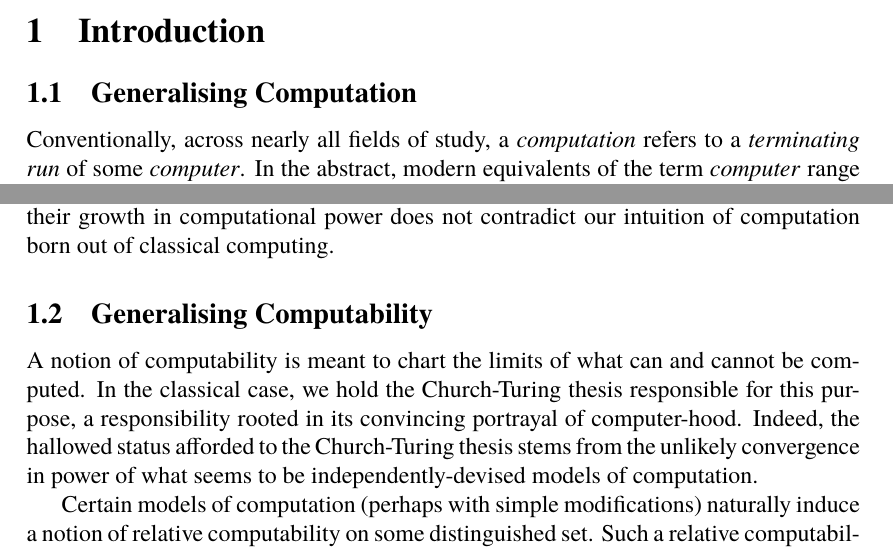
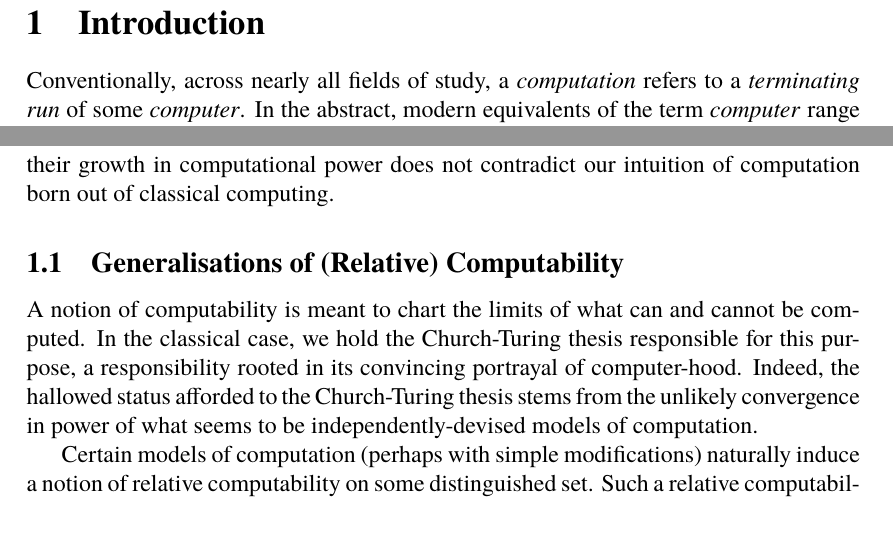
Before and after one commit to zoorado2/Relative-Constructibility-via-Generalised-Sequential-Algorithms, a LaTeX paper (Relative_Constructibility_via_Generalised_Sequential_Algorithms.tex): two parts of pages 2 and 4 of 47, joined at a grey line, cut so that both start at the same text, the shorter picture padded with empty space. Compiled offline with pdfLaTeX.

Commit message:
Updates from Overleaf

```diff
--- a/Relative_Constructibility_via_Generalised_Sequential_Algorithms.tex
+++ b/Relative_Constructibility_via_Generalised_Sequential_Algorithms.tex
@@ -111,8 +111,6 @@ We modify Gurevich's definition of sequential algorithms, so that it becomes ame
 
 \section{Introduction}\label{sect1}
 
-\subsection{Generalising Computation}
-
 Conventionally, across nearly all fields of study, a \textit{computation} refers to a \textit{terminating run} of some \textit{computer}. In the abstract, modern equivalents of the term \textit{computer} range from \textit{algorithm} to \textit{program}. It should thus be non-contentious to say that, any difficulty in formally defining a computation must come from formally defining a program.
 
 So, what exactly is a program? To a software engineer, it might be a compilable piece of code written in any known programming language, e.g. Java. To a mathematician, it could be any Turing machine. Here, the class of compilable Java codes and the class of Turing machines are two classes defined by different \textit{models of computation}, at arguably different levels of abstraction. In principle, a model of computation ought to
@@ -148,9 +146,9 @@ Disregarding infinitary computation for a moment, perhaps the most celebrated at
 
 Going by the semantic abstraction of Gurevich, algorithms far more closely resemble ``high-level'' meta-theoretic representations of Plotkin-style semantics (found e.g. in \cite{plotkin}), than they do anything among \ref{ct1} to \ref{ct3}. That their syntactic counterparts --- the programming languages associated with abstract state machines --- have been adapted for use in fields ranging from software development to systems engineering via (what is now known as) the \textit{ASM method} is testament to the intuitiveness of Gurevich's design. Historical details regarding the ASM method can be found in \cite{borger} and Chapter 9 of \cite{borgerbook}. Having said all that, how well this abstraction is equipped to handle the philosophical demands of computing with infinite sets is yet to be vigorously tested, for its applications have so far been finitary in nature.
 
-In this chapter, we adapt Gurevich's \textit{sequential algorithms} for generalised computations. We make well-meaning modifications to their definition along the way, so that their growth in computational power does not contradict our intuition of computation born out of classical computing.
-
-\subsection{Generalising Computability}\label{subsec22}
+In this paper, we adapt Gurevich's \textit{sequential algorithms} for generalised computations. We make well-meaning modifications to their definition along the way, so that their growth in computational power does not contradict our intuition of computation born out of classical computing.
+
+\subsection{Generalisations of (Relative) Computability}\label{subsec22}
 
 A notion of computability is meant to chart the limits of what can and cannot be computed. In the classical case, we hold the Church-Turing thesis responsible for this purpose, a responsibility rooted in its convincing portrayal of computer-hood. Indeed, the hallowed status afforded to the Church-Turing thesis stems from the unlikely convergence in power of what seems to be independently-devised models of computation.
 
```
